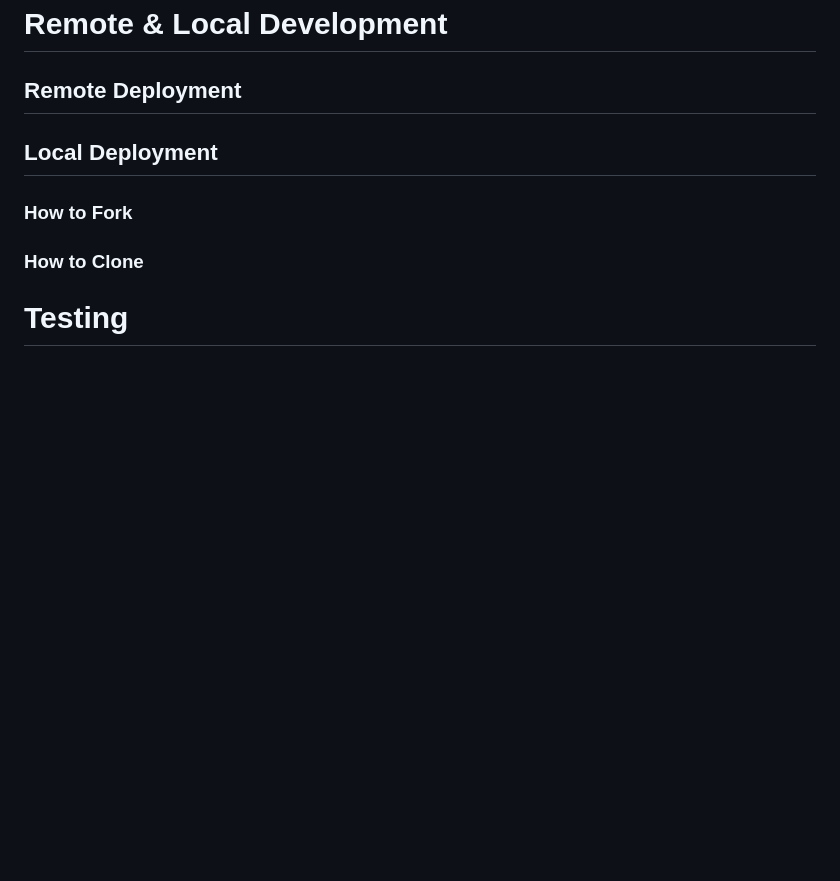
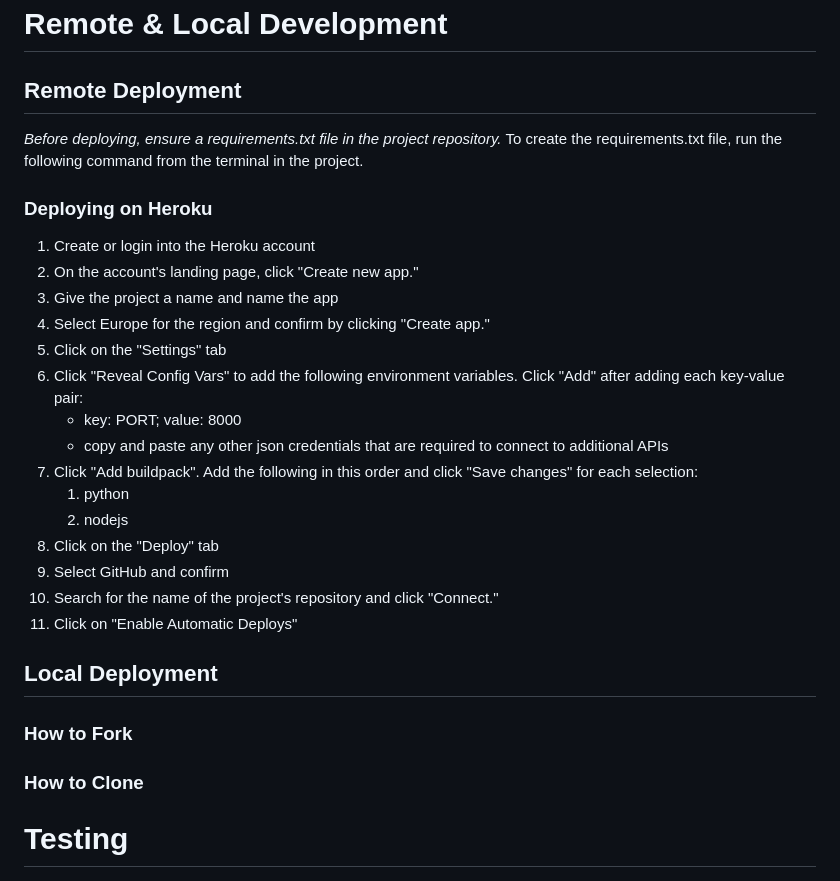
Before and after one commit to halfpintutopia/sudoku, a Markdown page: README.md, the part around the change. Rendered like a GitHub page; blank space fills up the shorter version.

Commit message:
Add instructions for deploying to heroku in README

```diff
--- a/README.md
+++ b/README.md
@@ -215,6 +215,30 @@ the game.*
 
 ## Remote Deployment
 
+*Before deploying, ensure a requirements.txt file in the project repository.*
+To create the requirements.txt file, run the following command from the terminal in the project.
+
+### Deploying on Heroku
+
+1. Create or login into the Heroku account
+2. On the account's landing page, click "Create new app."
+3. Give the project a name and name the app
+4. Select Europe for the region and confirm by clicking "Create app."
+5. Click on the "Settings" tab
+6. Click "Reveal Config Vars" to add the following environment variables.
+   Click "Add" after adding each key-value pair:
+   - key: PORT; value: 8000
+   - copy and paste any other json credentials that are required to connect
+     to additional APIs
+7. Click "Add buildpack". Add the following in this order and click "Save
+     changes"  for each selection:
+   1. python
+   2. nodejs
+8. Click on the "Deploy" tab
+9. Select GitHub and confirm
+10. Search for the name of the project's repository and click "Connect."
+11. Click on "Enable Automatic Deploys"
+
 ## Local Deployment
 
 ### How to Fork
```
